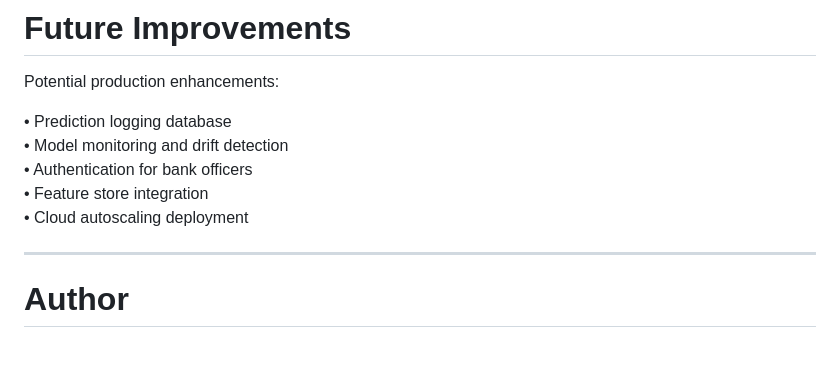
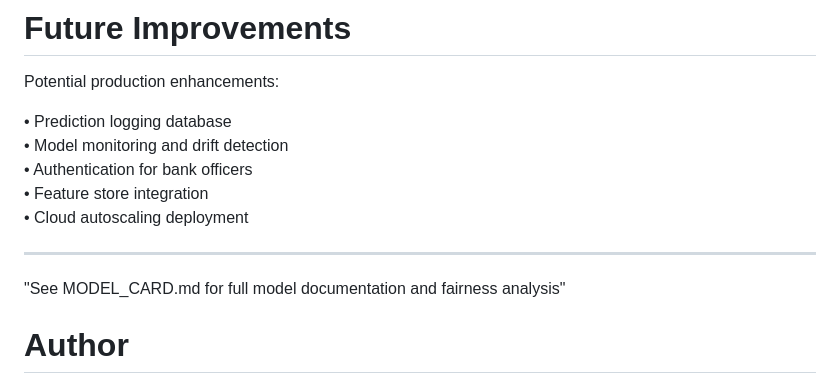
Before and after one commit to Aluka-Analysis/credit-risk-ml-system, a Markdown page: README.md, the part around one of its changes. Rendered like a GitHub page; blank space fills up the shorter version.

```diff
--- a/README.md
+++ b/README.md
@@ -309,6 +309,9 @@ Potential production enhancements:
 • Cloud autoscaling deployment
 
 ---
+"See MODEL_CARD.md for full
+   model documentation and
+   fairness analysis"
 
 # Author
 
```
Also changed, not shown: other parts of README.md (+1 -1 lines).
